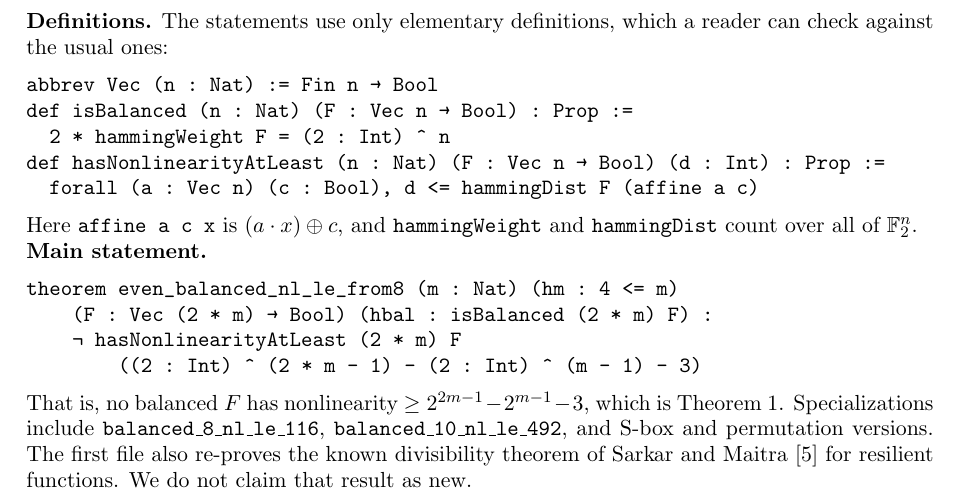
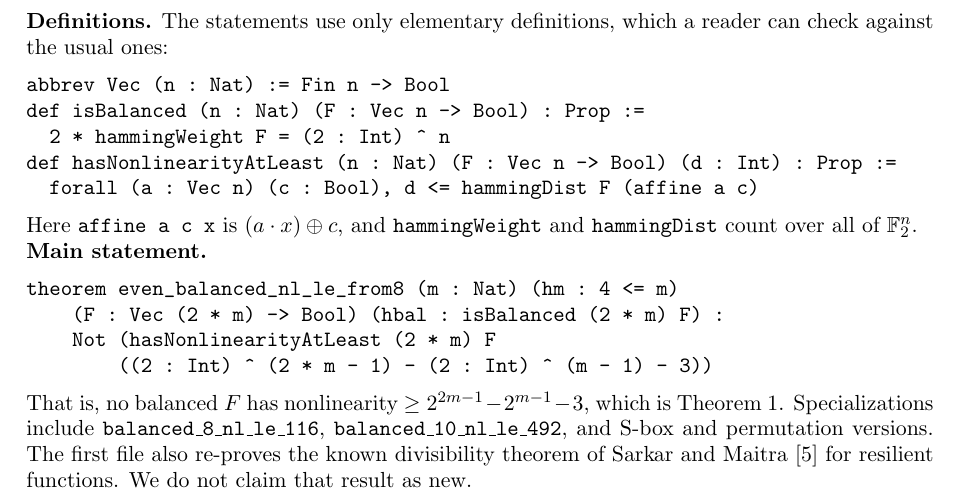
Before and after one commit to LizzoLizard/balanced-boolean-nonlinearity, a LaTeX paper (paper/main.tex): part of page 5 of 6, cut so that both start at the same text. Compiled offline with pdfLaTeX.

Commit message:
Use ASCII in the paper's Lean snippets so it builds with pdfLaTeX (for arXiv)

```diff
--- a/paper/main.tex
+++ b/paper/main.tex
@@ -329,10 +329,10 @@ not use the $n=8$ argument.
 \noindent\textbf{Definitions.} The statements use only elementary definitions, which a reader
 can check against the usual ones:
 \begin{verbatim}
-abbrev Vec (n : Nat) := Fin n → Bool
-def isBalanced (n : Nat) (F : Vec n → Bool) : Prop :=
+abbrev Vec (n : Nat) := Fin n -> Bool
+def isBalanced (n : Nat) (F : Vec n -> Bool) : Prop :=
   2 * hammingWeight F = (2 : Int) ^ n
-def hasNonlinearityAtLeast (n : Nat) (F : Vec n → Bool) (d : Int) : Prop :=
+def hasNonlinearityAtLeast (n : Nat) (F : Vec n -> Bool) (d : Int) : Prop :=
   forall (a : Vec n) (c : Bool), d <= hammingDist F (affine a c)
 \end{verbatim}
 Here \texttt{affine a c x} is $(a\cdot x)\oplus c$, and \texttt{hammingWeight} and
@@ -341,9 +341,9 @@ Here \texttt{affine a c x} is $(a\cdot x)\oplus c$, and \texttt{hammingWeight} a
 \noindent\textbf{Main statement.}
 \begin{verbatim}
 theorem even_balanced_nl_le_from8 (m : Nat) (hm : 4 <= m)
-    (F : Vec (2 * m) → Bool) (hbal : isBalanced (2 * m) F) :
-    ¬ hasNonlinearityAtLeast (2 * m) F
-        ((2 : Int) ^ (2 * m - 1) - (2 : Int) ^ (m - 1) - 3)
+    (F : Vec (2 * m) -> Bool) (hbal : isBalanced (2 * m) F) :
+    Not (hasNonlinearityAtLeast (2 * m) F
+        ((2 : Int) ^ (2 * m - 1) - (2 : Int) ^ (m - 1) - 3))
 \end{verbatim}
 That is, no balanced $F$ has nonlinearity $\ge 2^{2m-1}-2^{m-1}-3$, which is
 Theorem~\ref{thm:main}. Specializations include \texttt{balanced\_8\_nl\_le\_116},
```
Also changed, not shown: paper/main.pdf.
